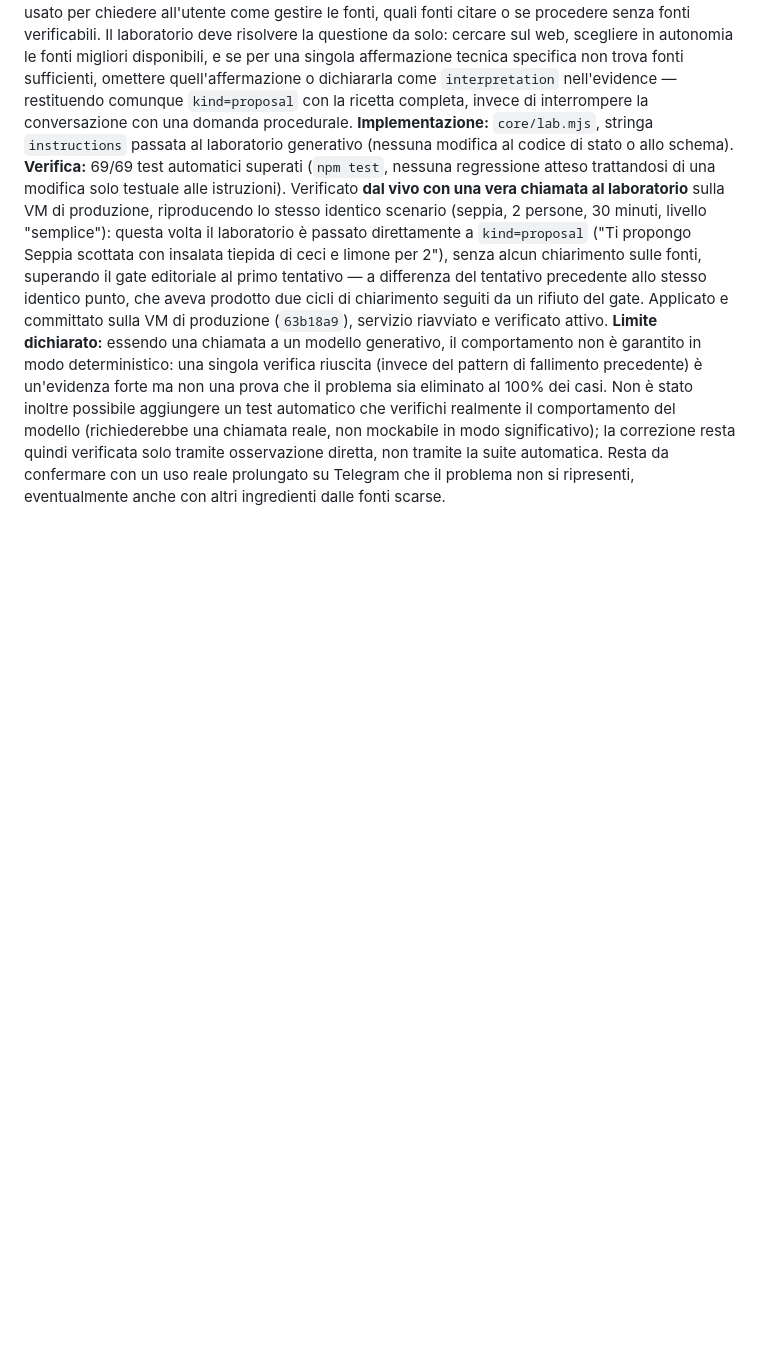
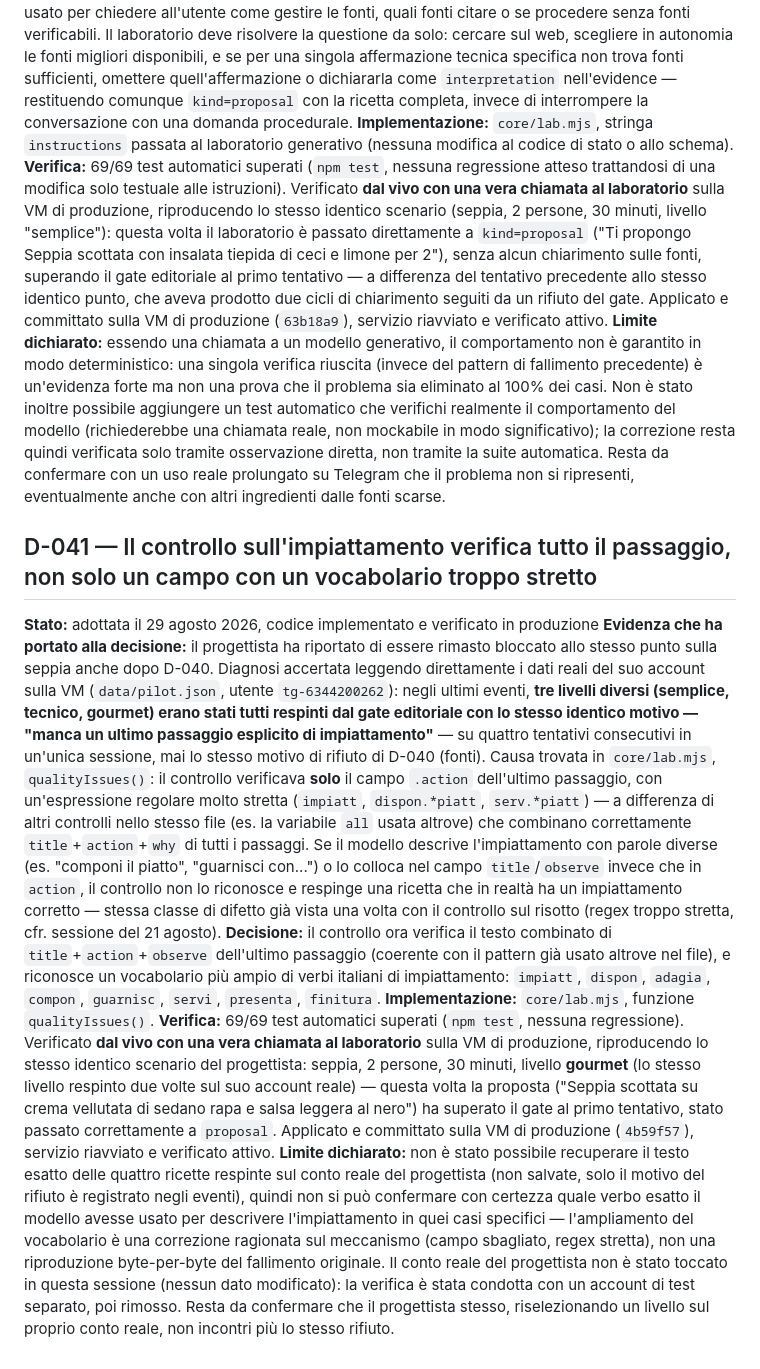
Before and after one commit to danieleparavani/tavola, a Markdown page: DECISIONS.md, the part around the change. Rendered like a GitHub page; blank space fills up the shorter version.

Commit message:
D-041: il controllo di impiattamento verifica title+action+observe con vocabolario piu' ampio

```diff
--- a/DECISIONS.md
+++ b/DECISIONS.md
@@ -290,3 +290,12 @@ Le decisioni sono ordinate cronologicamente. Una decisione può essere modificat
 **Implementazione:** `core/lab.mjs`, stringa `instructions` passata al laboratorio generativo (nessuna modifica al codice di stato o allo schema).
 **Verifica:** 69/69 test automatici superati (`npm test`, nessuna regressione atteso trattandosi di una modifica solo testuale alle istruzioni). Verificato **dal vivo con una vera chiamata al laboratorio** sulla VM di produzione, riproducendo lo stesso identico scenario (seppia, 2 persone, 30 minuti, livello "semplice"): questa volta il laboratorio è passato direttamente a `kind=proposal` ("Ti propongo Seppia scottata con insalata tiepida di ceci e limone per 2"), senza alcun chiarimento sulle fonti, superando il gate editoriale al primo tentativo — a differenza del tentativo precedente allo stesso identico punto, che aveva prodotto due cicli di chiarimento seguiti da un rifiuto del gate. Applicato e committato sulla VM di produzione (`63b18a9`), servizio riavviato e verificato attivo.
 **Limite dichiarato:** essendo una chiamata a un modello generativo, il comportamento non è garantito in modo deterministico: una singola verifica riuscita (invece del pattern di fallimento precedente) è un'evidenza forte ma non una prova che il problema sia eliminato al 100% dei casi. Non è stato inoltre possibile aggiungere un test automatico che verifichi realmente il comportamento del modello (richiederebbe una chiamata reale, non mockabile in modo significativo); la correzione resta quindi verificata solo tramite osservazione diretta, non tramite la suite automatica. Resta da confermare con un uso reale prolungato su Telegram che il problema non si ripresenti, eventualmente anche con altri ingredienti dalle fonti scarse.
+
+## D-041 — Il controllo sull'impiattamento verifica tutto il passaggio, non solo un campo con un vocabolario troppo stretto
+
+**Stato:** adottata il 29 agosto 2026, codice implementato e verificato in produzione
+**Evidenza che ha portato alla decisione:** il progettista ha riportato di essere rimasto bloccato allo stesso punto sulla seppia anche dopo D-040. Diagnosi accertata leggendo direttamente i dati reali del suo account sulla VM (`data/pilot.json`, utente `tg-6344200262`): negli ultimi eventi, **tre livelli diversi (semplice, tecnico, gourmet) erano stati tutti respinti dal gate editoriale con lo stesso identico motivo — "manca un ultimo passaggio esplicito di impiattamento"** — su quattro tentativi consecutivi in un'unica sessione, mai lo stesso motivo di rifiuto di D-040 (fonti). Causa trovata in `core/lab.mjs`, `qualityIssues()`: il controllo verificava **solo** il campo `.action` dell'ultimo passaggio, con un'espressione regolare molto stretta (`impiatt`, `dispon.*piatt`, `serv.*piatt`) — a differenza di altri controlli nello stesso file (es. la variabile `all` usata altrove) che combinano correttamente `title`+`action`+`why` di tutti i passaggi. Se il modello descrive l'impiattamento con parole diverse (es. "componi il piatto", "guarnisci con...") o lo colloca nel campo `title`/`observe` invece che in `action`, il controllo non lo riconosce e respinge una ricetta che in realtà ha un impiattamento corretto — stessa classe di difetto già vista una volta con il controllo sul risotto (regex troppo stretta, cfr. sessione del 21 agosto).
+**Decisione:** il controllo ora verifica il testo combinato di `title`+`action`+`observe` dell'ultimo passaggio (coerente con il pattern già usato altrove nel file), e riconosce un vocabolario più ampio di verbi italiani di impiattamento: `impiatt`, `dispon`, `adagia`, `compon`, `guarnisc`, `servi`, `presenta`, `finitura`.
+**Implementazione:** `core/lab.mjs`, funzione `qualityIssues()`.
+**Verifica:** 69/69 test automatici superati (`npm test`, nessuna regressione). Verificato **dal vivo con una vera chiamata al laboratorio** sulla VM di produzione, riproducendo lo stesso identico scenario del progettista: seppia, 2 persone, 30 minuti, livello **gourmet** (lo stesso livello respinto due volte sul suo account reale) — questa volta la proposta ("Seppia scottata su crema vellutata di sedano rapa e salsa leggera al nero") ha superato il gate al primo tentativo, stato passato correttamente a `proposal`. Applicato e committato sulla VM di produzione (`4b59f57`), servizio riavviato e verificato attivo.
+**Limite dichiarato:** non è stato possibile recuperare il testo esatto delle quattro ricette respinte sul conto reale del progettista (non salvate, solo il motivo del rifiuto è registrato negli eventi), quindi non si può confermare con certezza quale verbo esatto il modello avesse usato per descrivere l'impiattamento in quei casi specifici — l'ampliamento del vocabolario è una correzione ragionata sul meccanismo (campo sbagliato, regex stretta), non una riproduzione byte-per-byte del fallimento originale. Il conto reale del progettista non è stato toccato in questa sessione (nessun dato modificato): la verifica è stata condotta con un account di test separato, poi rimosso. Resta da confermare che il progettista stesso, riselezionando un livello sul proprio conto reale, non incontri più lo stesso rifiuto.
```
